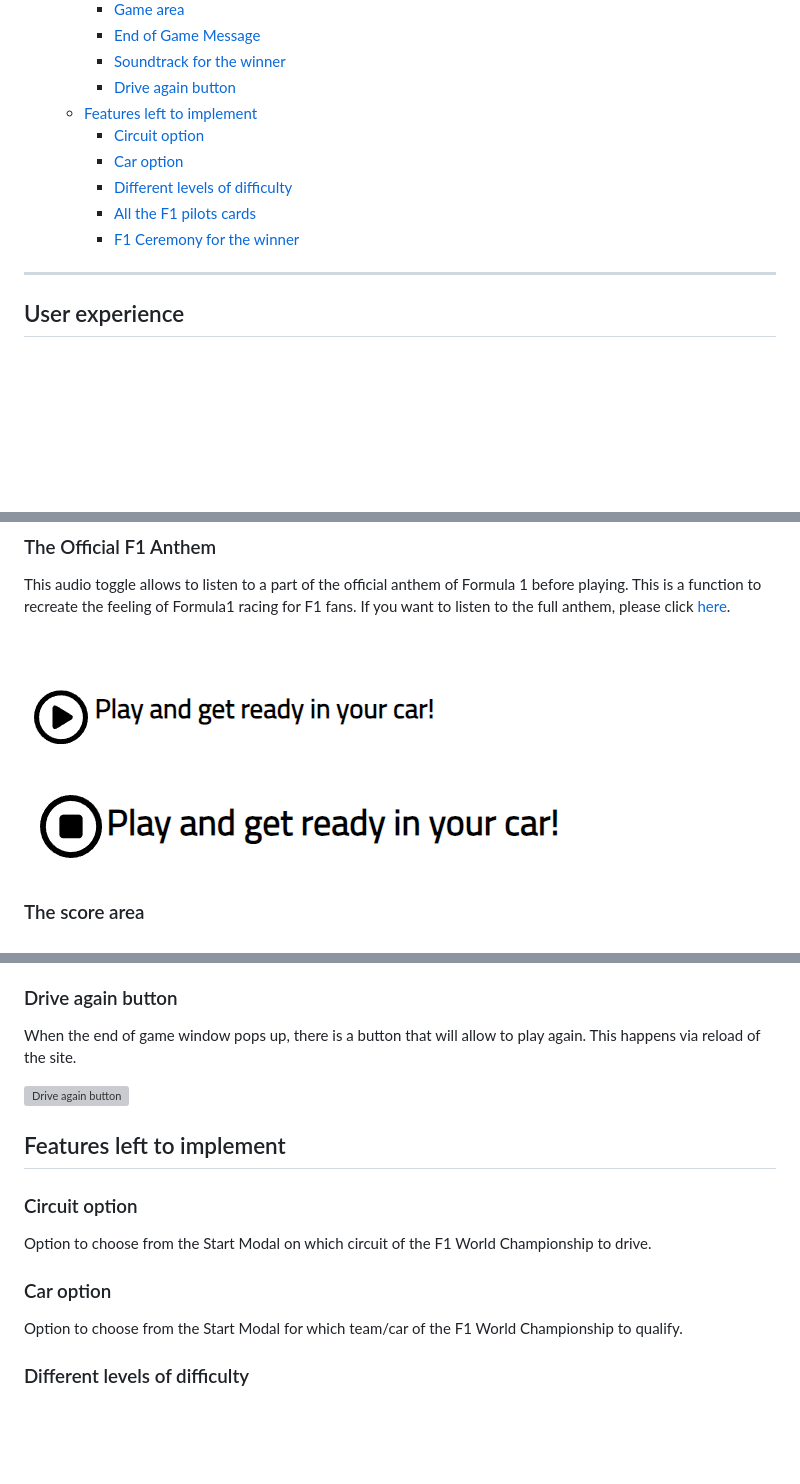
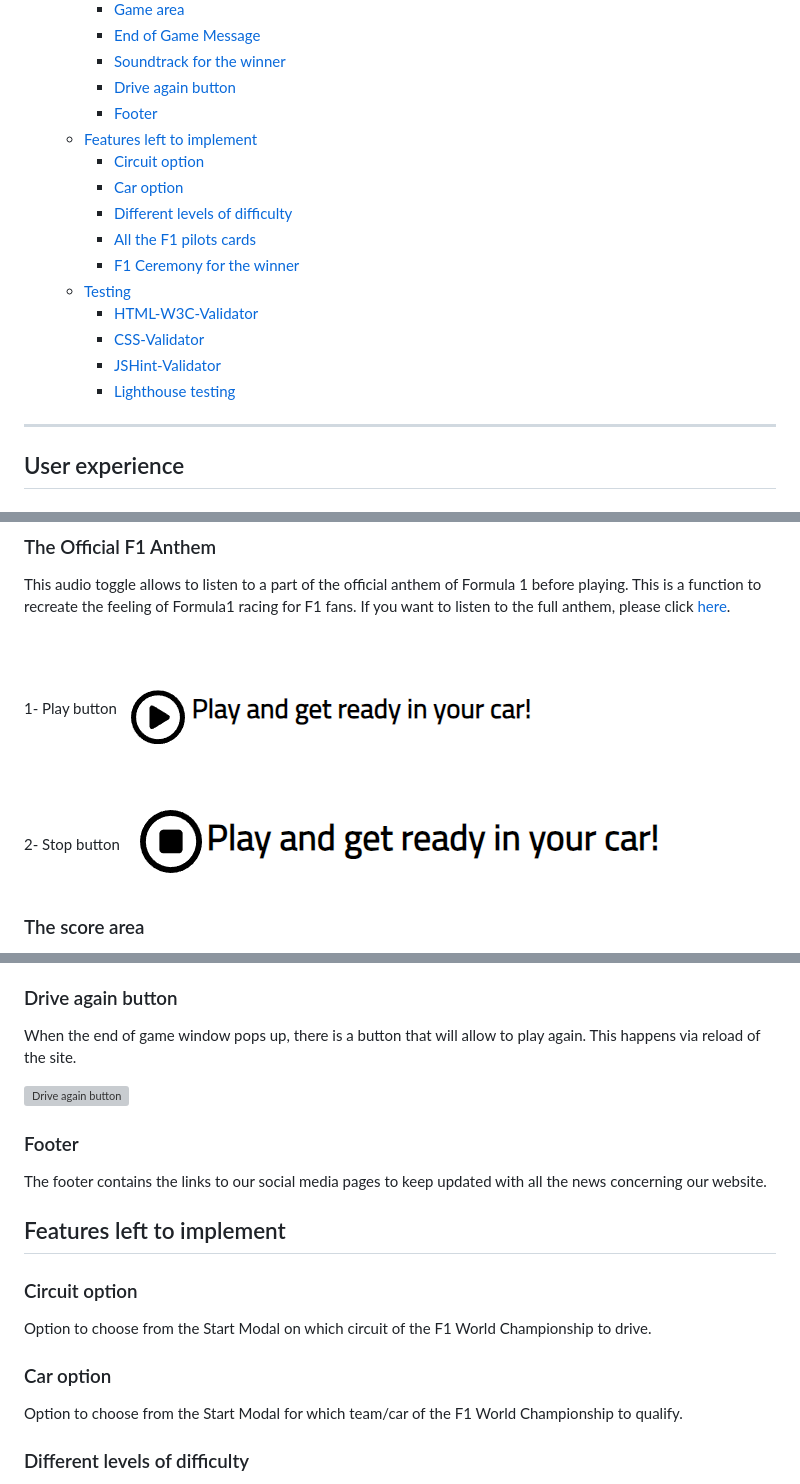
Before and after one commit to aedoardo1990/2nd_Project, a Markdown page: README.md, 3 parts joined by grey strips. GitHub-like rendering; blank space fills up the shorter version; grey boxes are pictures that could not be loaded.

```diff
--- a/README.md
+++ b/README.md
@@ -34,12 +34,18 @@ The link to our Live Website can be found here - [F1 - Pole Position!](https://a
     - [End of Game Message](#end-of-game-message)
     - [Soundtrack for the winner](#soundtrack-for-the-winner)
     - [Drive again button](#drive-again-button)
+    - [Footer](#footer)
   - [Features left to implement](#features-left-to-implement)
     - [Circuit option](#circuit-option)
     - [Car option](#car-option)
     - [Different levels of difficulty](#different-levels-of-difficulty)
     - [All the F1 pilots cards](#all-the-f1-pilots-cards)
     - [F1 Ceremony for the winner](#f1-ceremony-for-the-winner)
+  - [Testing](#testing)
+    - [HTML-W3C-Validator](#html-w3c-validator)
+    - [CSS-Validator](#css-validator)
+    - [JSHint-Validator](#jshint-validator)
+    - [Lighthouse testing](#lighthouse-testing)
 
 <!--Toc stop-->
 
@@ -137,7 +143,10 @@ For the user that don't know much about Formula1, they can get all the in-depth
 This audio toggle allows to listen to a part of the official anthem of Formula 1 before playing. This is a function to recreate the feeling of Formula1 racing for F1 fans.
 If you want to listen to the full anthem, please click <a href="https://www.youtube.com/watch?v=8AYy-BcjRXg" target="_blank" rel="noopener" aria-label="Check the Youtube video of the Official F1 Anthem (opens in a new tab)">here</a>.
 
+1- Play button
 ![F1 anthem Play](./assets/images/readme-images/anthem-player.png)
+
+2- Stop button
 ![F1 anthem Stop](./assets/images/readme-images//anthem-player-stop.png)
 
 ### The score area
@@ -192,6 +201,10 @@ When the end of game window pops up, there is a button that will allow to play a
 
 ![Drive again button](./assets/images/readme-images/drive-again-button.png)
 
+### Footer
+
+The footer contains the links to our social media pages to keep updated with all the news concerning our website.
+
 ## Features left to implement
 
 ### Circuit option
@@ -201,8 +214,6 @@ Option to choose from the Start Modal on which circuit of the F1 World Champions
 ### Car option
 
 Option to choose from the Start Modal for which team/car of the F1 World Championship to qualify.
-
-
 
 ### Different levels of difficulty
 
```
Also changed, not shown: other parts of README.md (+29 -0 lines), assets/images/readme-images/CSS-Validator.png (added), assets/images/readme-images/HTML-Validator.png (added), assets/images/start-verstappen.png (added), 1 other file.
